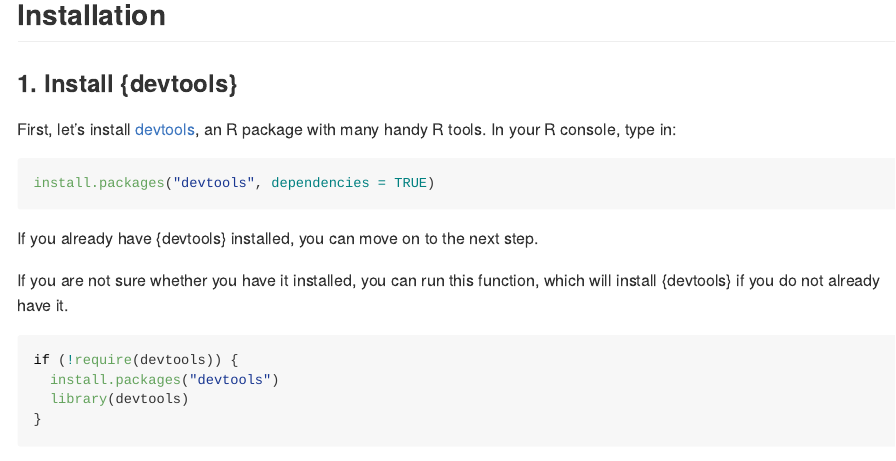
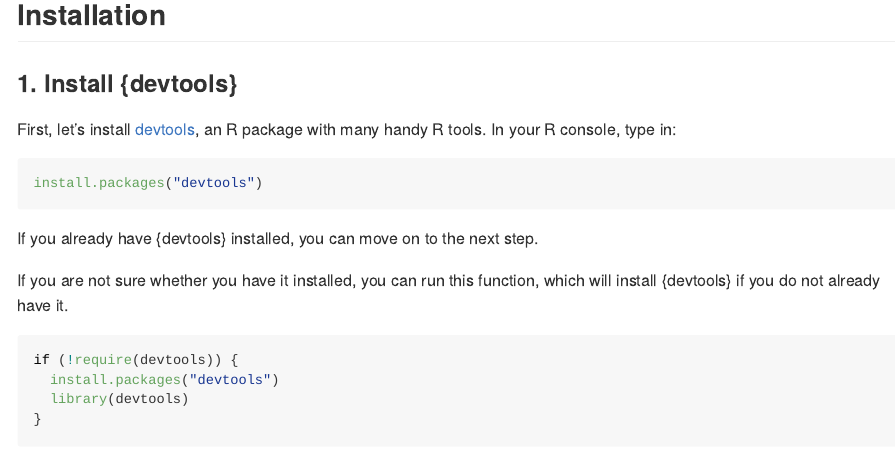
Before and after one commit to data-edu/dataedu, an R Markdown document (README.Rmd): the page in a window 1100 px wide, from 280 px down. The pictures show the output file README.md that the author committed with the source, drawn offline in the style of GitHub; badge pictures from the web are left out.

Commit message:
update README

````diff
--- a/README.Rmd
+++ b/README.Rmd
@@ -31,7 +31,7 @@ The goal of dataedu is to provide readers of [Data Science in Education Using R]
 First, let's install [devtools](https://github.com/r-lib/devtools), an R package with many handy R tools. In your R console, type in:
 
 ``` r
-install.packages("devtools", dependencies = TRUE)
+install.packages("devtools")
 ```
 
 If you already have {devtools} installed, you can move on to the next step.
````
Also changed, not shown: README.md, README.Rmd (2 more changed lines), 1 other file.
